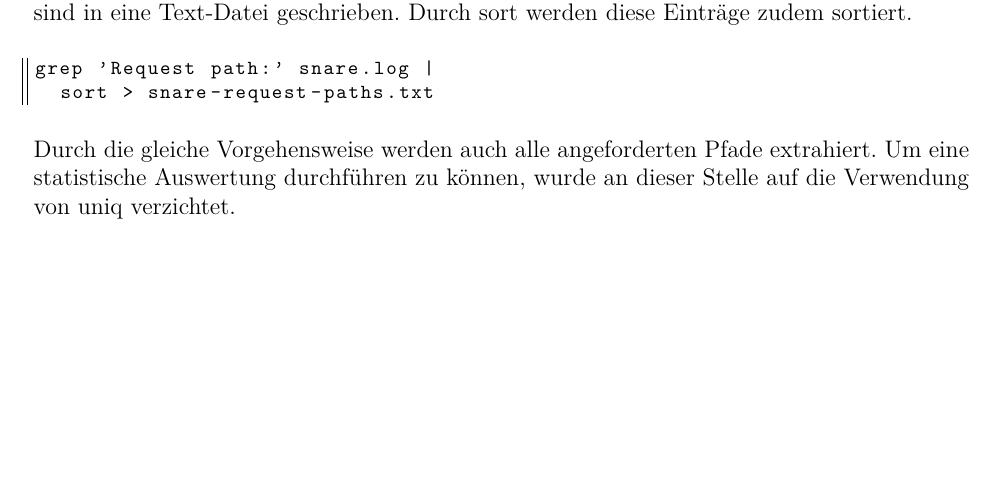
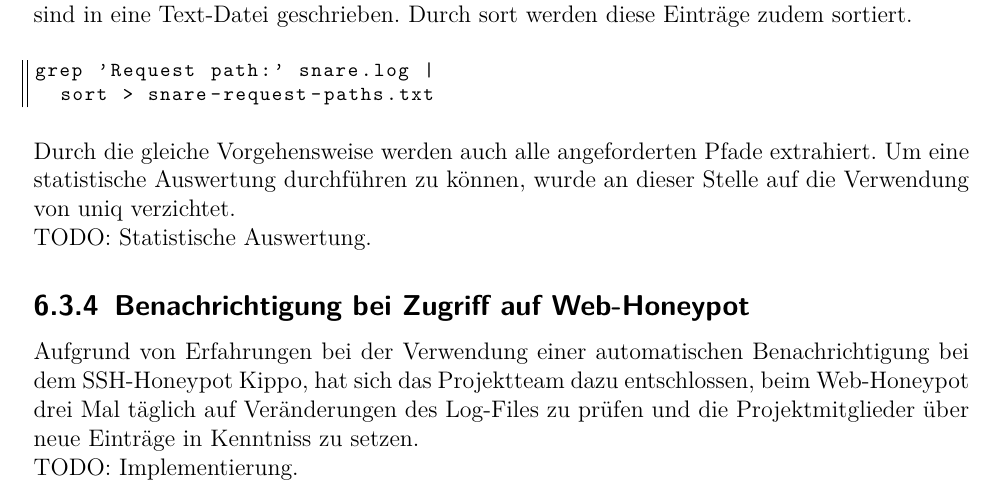
Before and after one commit to dschwenk/Sysadmin, a LaTeX book (Dokumentation/Dokumentation/00_Dokumentation.tex, which reads Dokumentation/Dokumentation/07_implementierung.tex): part of page 29 of 50, cut so that both start at the same text, the shorter picture padded with empty space. Compiled offline with pdfLaTeX.

Commit message:
Added chapter for automized notification when there are new entries in the snare-logfile + todos

```diff
--- a/Dokumentation/Dokumentation/07_implementierung.tex
+++ b/Dokumentation/Dokumentation/07_implementierung.tex
@@ -477,6 +477,15 @@ grep 'Request path:' snare.log |
 
 Durch die gleiche Vorgehensweise werden auch alle angeforderten Pfade extrahiert. Um eine statistische Auswertung durchführen zu können, wurde an dieser Stelle auf die Verwendung von uniq verzichtet.
 
+TODO: Statistische Auswertung.
+
+\subsection{Benachrichtigung bei Zugriff auf Web-Honeypot}
+\label{subsec:Installation und Konfiguration SNARE}
+
+Aufgrund von Erfahrungen bei der Verwendung einer automatischen Benachrichtigung bei dem SSH-Honeypot Kippo, hat sich das Projektteam dazu entschlossen, beim Web-Honeypot drei Mal täglich auf Veränderungen des Log-Files zu prüfen und die Projektmitglieder über neue Einträge in Kenntniss zu setzen.
+
+TODO: Implementierung.
+
 \section{Archivierung und Automatisierung}
 \label{sec:Archivierung und Automatisierung}
 
```
Also changed, not shown: Dokumentation/Dokumentation/00_Dokumentation.pdf.
